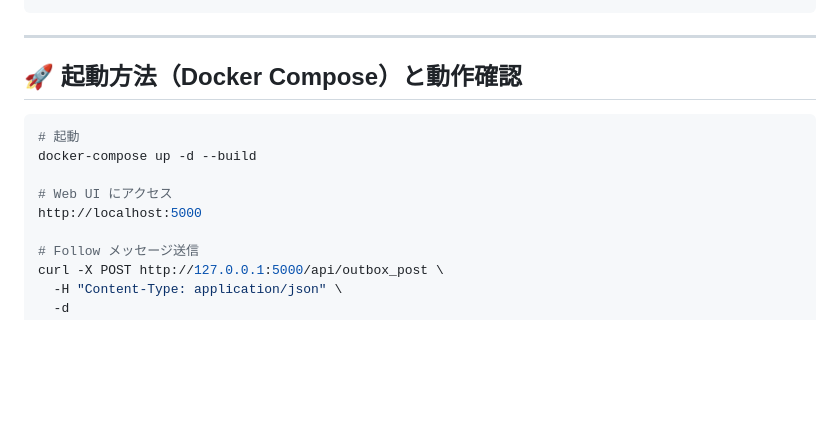
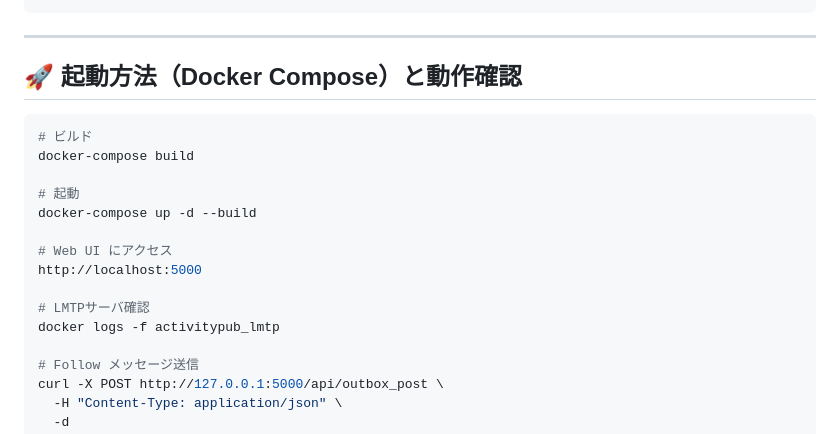
Before and after one commit to raberabe1121/mta-activitypub-node, a Markdown page: README.md, the part around the change. Drawn GitHub-style; blank space fills up the shorter version.

````diff
--- a/README.md
+++ b/README.md
@@ -79,11 +79,17 @@ mta-activitypub/
 
 ## 🚀 起動方法（Docker Compose）と動作確認
 ```bash
+# ビルド
+docker-compose build
+
 # 起動
 docker-compose up -d --build
 
 # Web UI にアクセス
 http://localhost:5000
+
+# LMTPサーバ確認
+docker logs -f activitypub_lmtp
 
 # Follow メッセージ送信
 curl -X POST http://127.0.0.1:5000/api/outbox_post \
````
